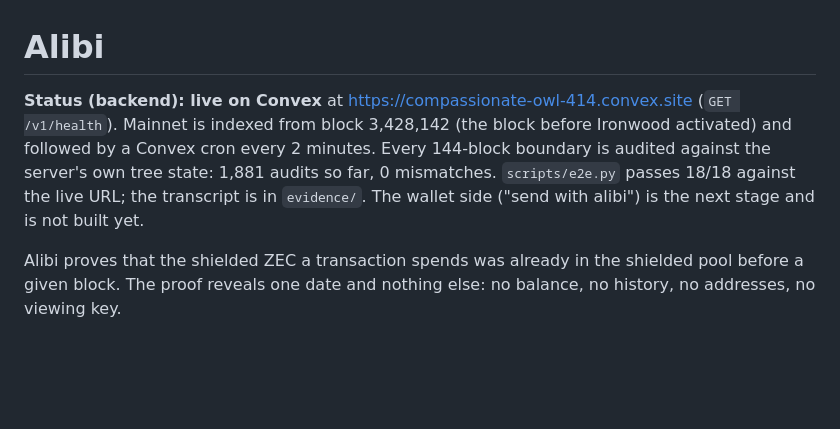
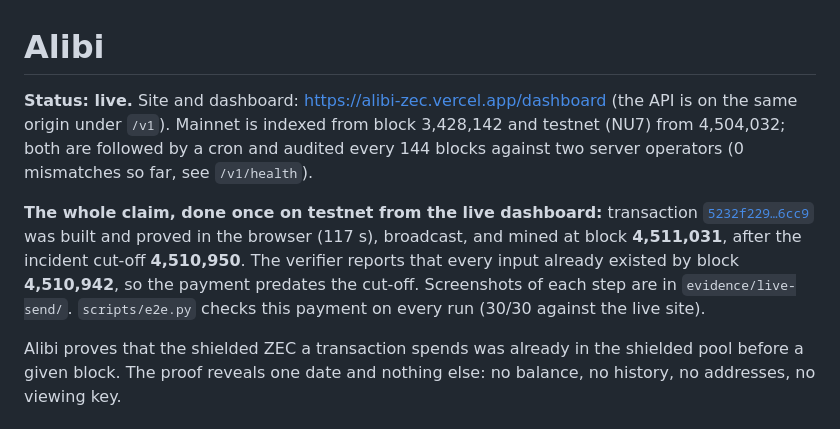
Before and after one commit to subheeksh5599/alibi, a Markdown page: README.md, the part around the change. GitHub-like rendering; blank space fills up the shorter version.

Commit message:
docs: live status and the end-to-end alibi payment

```diff
--- a/README.md
+++ b/README.md
@@ -1,11 +1,17 @@
 # Alibi
 
-**Status (backend): live on Convex** at https://compassionate-owl-414.convex.site
-(`GET /v1/health`). Mainnet is indexed from block 3,428,142 (the block before Ironwood activated)
-and followed by a Convex cron every 2 minutes. Every 144-block boundary is audited against the
-server's own tree state: 1,881 audits so far, 0 mismatches. `scripts/e2e.py` passes 18/18 against
-the live URL; the transcript is in `evidence/`. The wallet side ("send with alibi") is the next
-stage and is not built yet.
+**Status: live.** Site and dashboard: https://alibi-zec.vercel.app/dashboard (the API is on the
+same origin under `/v1`). Mainnet is indexed from block 3,428,142 and testnet (NU7) from
+4,504,032; both are followed by a cron and audited every 144 blocks against two server operators
+(0 mismatches so far, see `/v1/health`).
+
+**The whole claim, done once on testnet from the live dashboard:** transaction
+[`5232f229…6cc9`](https://alibi-zec.vercel.app/dashboard#/verify?tx=5232f22926fd7651fc4f2bd7b8098bc98d4243589aabf3bc9556e6e381726cc9&before=4510950&net=test)
+was built and proved in the browser (117 s), broadcast, and mined at block **4,511,031**, after
+the incident cut-off **4,510,950**. The verifier reports that every input already existed by
+block **4,510,942**, so the payment predates the cut-off. Screenshots of each step are in
+`evidence/live-send/`. `scripts/e2e.py` checks this payment on every run (30/30 against the live
+site).
 
 Alibi proves that the shielded ZEC a transaction spends was already in the shielded pool before a
 given block. The proof reveals one date and nothing else: no balance, no history, no addresses, no
```
